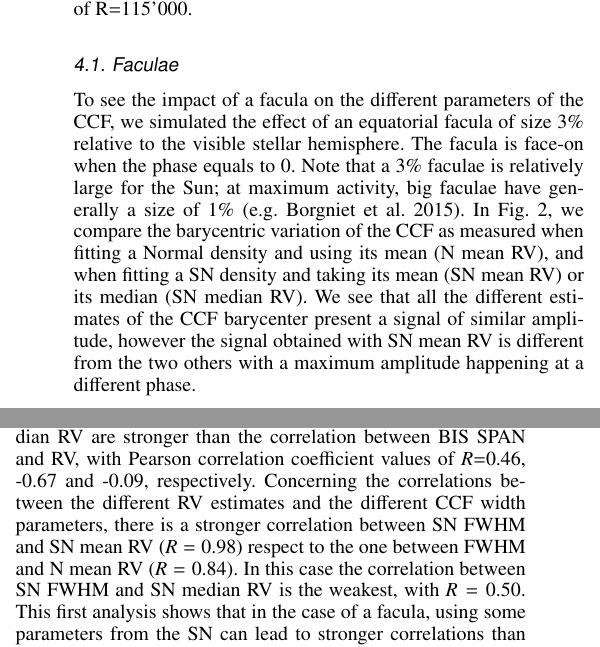
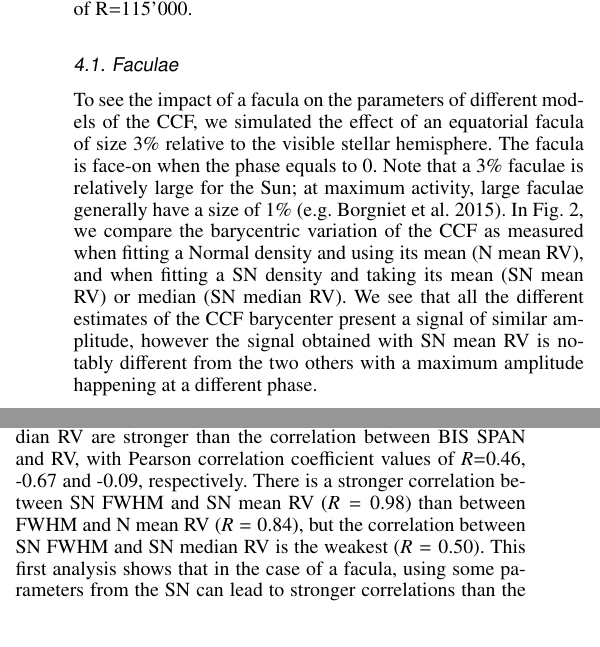
Before and after one commit to JessiCisewskiKehe/exo_sn, a LaTeX paper (manuscript.tex): two parts of the columns of page 4 of 25, joined at a grey line, cut so that both start at the same text, the shorter picture padded with empty space. The pictures show the PDF file manuscript.pdf that the author committed with the source.

Commit message:
edited sec 4.1 - 1

```diff
--- a/manuscript.tex
+++ b/manuscript.tex
@@ -338,6 +338,5 @@ In order to make the result of the simulations more comparable to real data obta
 
 \subsection{Faculae} \label{sec:soap.faculae}
 
-To see the impact of a facula on the different parameters of the CCF, we simulated the effect of an equatorial facula
+To see the impact of a facula on the parameters of different models of the CCF, we simulated the effect of an equatorial facula
 %\jessi{Should a footnote be added here to explain that the SOAP 2.0 faculae are not simulated from actual faculae templates?}
-of size 3\% relative to the visible stellar hemisphere. The facula is face-on when the phase equals to 0. Note that a 3\% faculae is relatively large for the Sun; at maximum activity, big faculae have generally a size of 1\% \citep[e.g.][]{Borgniet-2015}. In Fig.~\ref{fig:faculae}, we compare the barycentric variation of the CCF as measured when fitting a Normal density and using its mean (N mean RV), and when fitting a SN density and taking its mean (SN mean RV) or its median (SN median RV). We see that all the different estimates of the CCF barycenter present a signal of similar amplitude, however the signal obtained with SN mean RV is different from the two others with a maximum amplitude happening at a different phase.
@@ -353,7 +355,12 @@ of size 3\% relative to the visible stellar hemisphere. The facula is face-on wh
 \end{center}
 \end{figure}
 
-Correlations between the different RV estimates and the different CCF asymmetry or width estimates are displayed in Fig.~\ref{fig:faculae.corr}. The correlation between $\gamma$ and SN mean RV, and $\gamma$ and SN median RV are stronger than the correlation between BIS SPAN and RV, with Pearson correlation coefficient values of $R$=0.46, -0.67 and -0.09, respectively. Concerning the correlations between the different RV estimates and the different CCF width parameters, there is a stronger correlation between SN FWHM and SN mean RV ($R=0.98$) respect to the one between FWHM and N mean RV ($R=0.84$). In this case the correlation between SN FWHM and SN median RV is the weakest, with $R=0.50$. This first analysis shows that in the case of a facula, using some parameters from the SN can lead to stronger correlations than the ones obtained by the usual Normal parameters. Therefore, the SN parameters may better probe stellar activity. We investigate this feature further in the following two sections, where we consider simulated data with a single spot and a spot plus a planet, and in Sec~\ref{sec:4} with real observations.
+Correlations between the different RV estimates and the different CCF asymmetry or width estimates are displayed in Fig.~\ref{fig:faculae.corr}.
+The correlation between $\gamma$ and SN mean RV, and $\gamma$ and SN median RV are stronger than the correlation between BIS SPAN and RV, with Pearson correlation coefficient values of $R$=0.46, -0.67 and -0.09, respectively.
+%
+There is a stronger correlation between SN FWHM and SN mean RV ($R=0.98$) than between FWHM and N mean RV ($R=0.84$), but the correlation between SN FWHM and SN median RV is the weakest ($R=0.50$).
+This first analysis shows that in the case of a facula, using some parameters from the SN can lead to stronger correlations than the ones obtained by the usual Normal parameters. Therefore, the SN parameters may better probe stellar activity.
+We investigate this feature further in the following two sections, where we consider simulated data with a single spot and a spot plus a planet, and in Sec~\ref{sec:4} with real observations.
 
 \begin{figure*}[htbp]
 \begin{center}
```
Also changed, not shown: manuscript.pdf, manuscript.tex (3 more changed lines), 1 other file.
